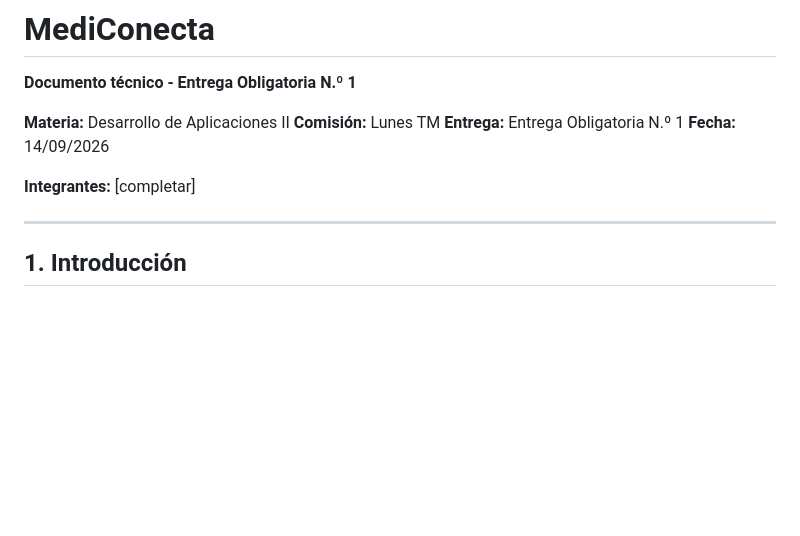
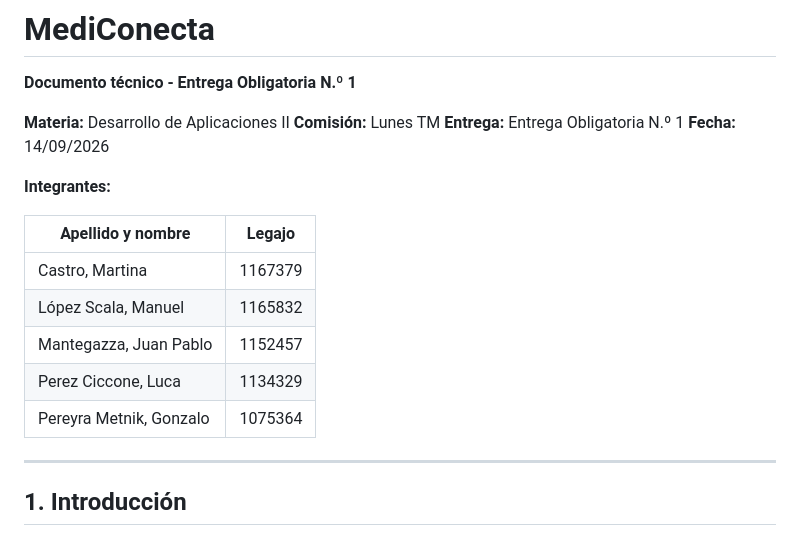
Before and after one commit to martucastro/Mediconecta-DA2, a Markdown page: docs/documento-tecnico.md, the part around the change. Rendered like a GitHub page; blank space fills up the shorter version.

Commit message:
docs: completar los integrantes del grupo en el documento tecnico
Los cinco con su legajo, ordenados alfabeticamente por apellido.

Co-Authored-By: Claude Opus 5 (1M context) <noreply@anthropic.com>
Claude-Session: https://claude.ai/code/session_01GFCLtpdnFzANzQK1N5d9W8

```diff
--- a/docs/documento-tecnico.md
+++ b/docs/documento-tecnico.md
@@ -11,7 +11,15 @@ title: "MediConecta - Documento Técnico"
 **Entrega:** Entrega Obligatoria N.º 1
 **Fecha:** 14/09/2026
 
-**Integrantes:** [completar]
+**Integrantes:**
+
+| Apellido y nombre | Legajo |
+|---|---|
+| Castro, Martina | 1167379 |
+| López Scala, Manuel | 1165832 |
+| Mantegazza, Juan Pablo | 1152457 |
+| Perez Ciccone, Luca | 1134329 |
+| Pereyra Metnik, Gonzalo | 1075364 |
 
 ---
 
```
